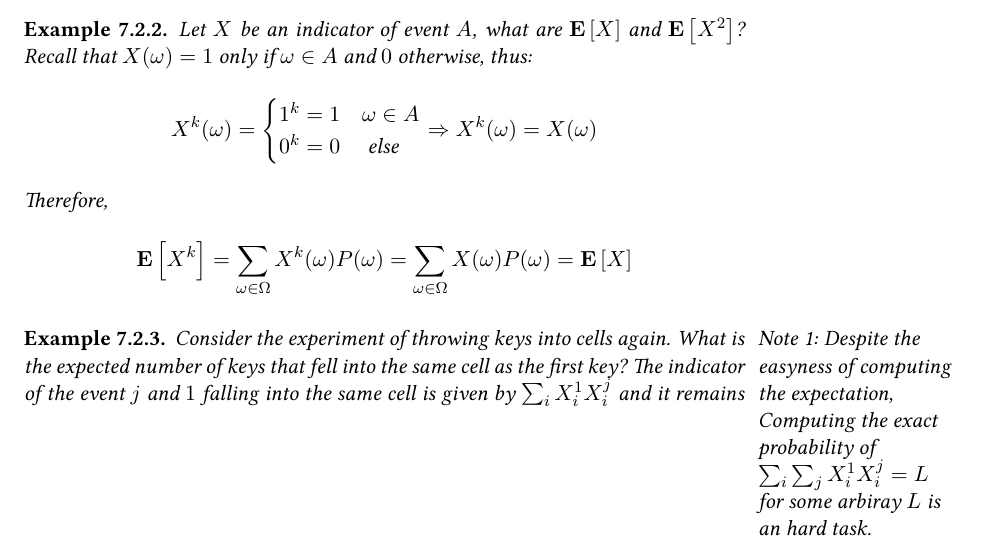
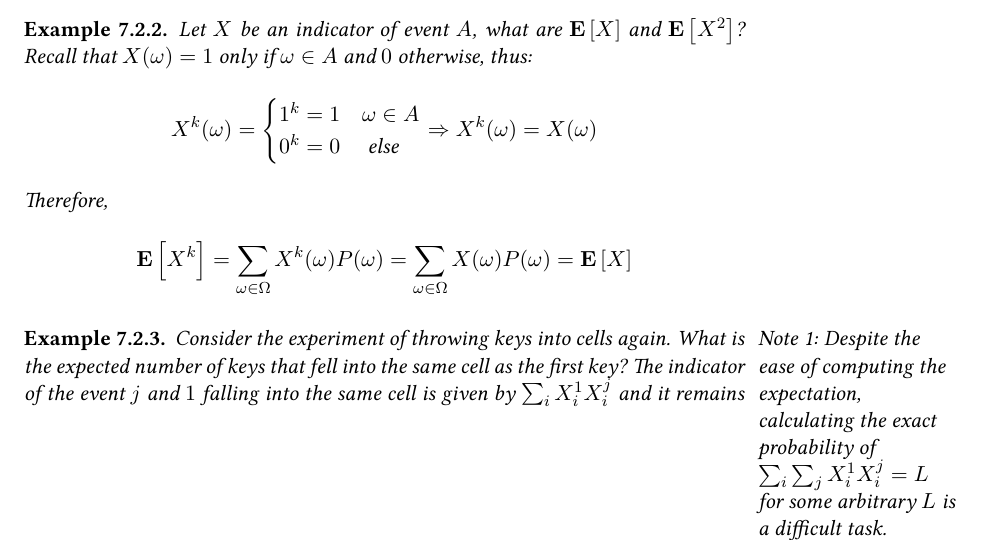
Before and after one commit to dudupo/DAST, a LaTeX document (tex/lectures-TA/lec-probability.tex): part of page 5 of 6, cut so that both start at the same text. The pictures show the PDF file pdfs/lec-probability.pdf that the author committed with the source.

Commit message:
compiling -Tue Feb 13 02:50:16 PM IST 2024

```diff
--- a/tex/lectures-TA/lec-probability.tex
+++ b/tex/lectures-TA/lec-probability.tex
@@ -257,8 +257,7 @@ Sometimes, we will use the notation $\{ X = x \}$ to denote the event $A$ such:
   \end{equation*}
 \end{example}
 \begin{example}
-
-  \marginnote[Note 1: Despite the ease of computing the expectation, calculating the exact probability of $\sum_{i}\sum_{j}X_{i}^{1}X_{i}^{j} = L$ for an arbitrary $L$ is a difficult task.]{Note 1: Despite the easyness of computing the expectation, Computing the exact probability of  $\sum_{i}\sum_{j}X_{i}^{1}X_{i}^{j} = L$ for some arbiray $L$ is an hard task.}
+  \marginnote[ Note 1: Despite the ease of computing the expectation, calculating the exact probability of $\sum_{i}\sum_{j}X_{i}^{1}X_{i}^{j} = L$ for some arbitrary $L$ is a difficult task.]{Note 1: Despite the ease of computing the expectation, calculating the exact probability of $\sum_{i}\sum_{j}X_{i}^{1}X_{i}^{j} = L$ for some arbitrary $L$ is a difficult task.}
 Consider the experiment of throwing keys into cells again. What is the expected number of keys that fell into the same cell as the first key?  The indicator of the event $j$ and $1$ falling into the same cell is given by $\sum_{i}X_{i}^{1}X_{i}^{j}$ and it remains to sum over all the $j$'s. So:
   \begin{equation*}
     \begin{split}
```
Also changed, not shown: pdfs/lec-probability.pdf.
